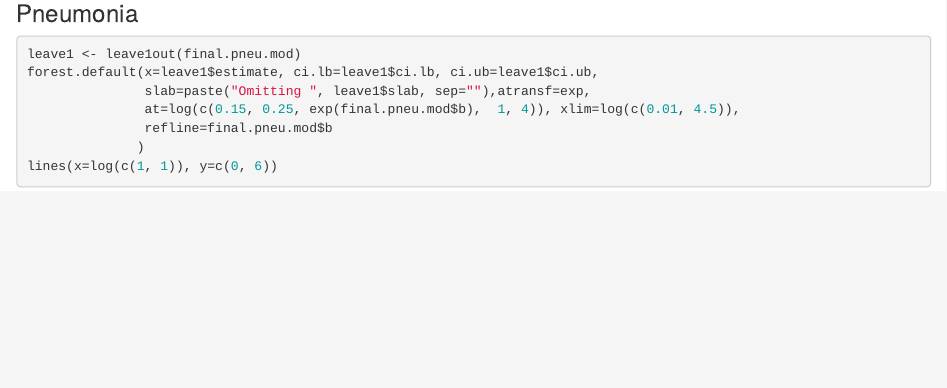
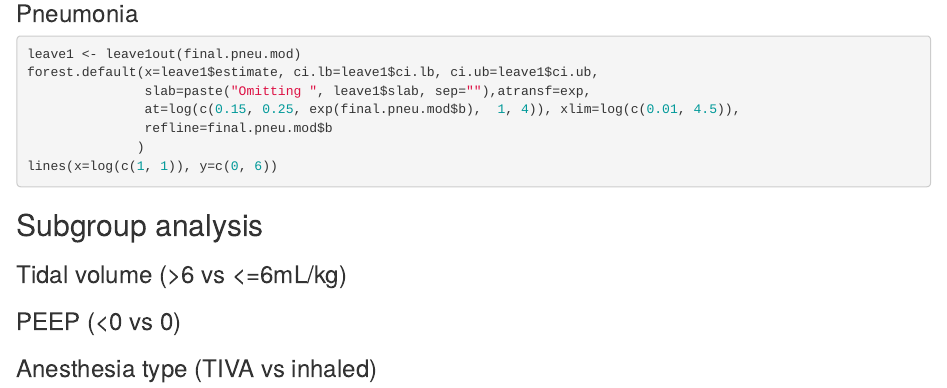
Before and after one commit to martinlaw/dcv, an R Markdown document (vignettes/sens-leave-one-out.Rmd): the page in a window 1100 px wide, from 1070 px down. Rendered offline with R 4.5, knitr and Pandoc, with nearby package versions; the code chunks are not run, so their results and figures are left out.

````diff
--- a/vignettes/sens-leave-one-out.Rmd
+++ b/vignettes/sens-leave-one-out.Rmd
@@ -78,3 +78,13 @@
               )
 lines(x=log(c(1, 1)), y=c(0, 6))
 ```
+
+## Subgroup analysis
+### Tidal volume (>6 vs <=6mL/kg)
+
+
+### PEEP (<0 vs 0)
+
+
+
+### Anesthesia type (TIVA vs inhaled)
````
Also changed, not shown: 1 other file.
